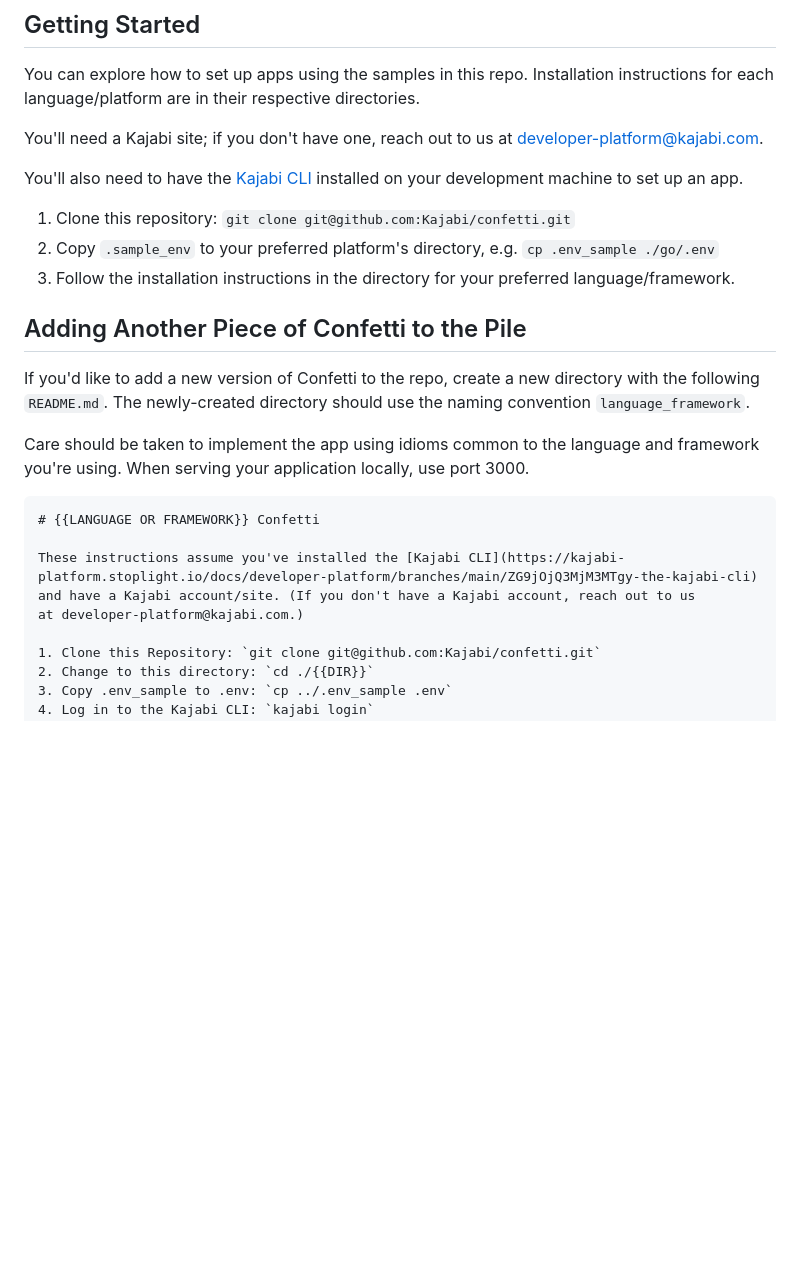
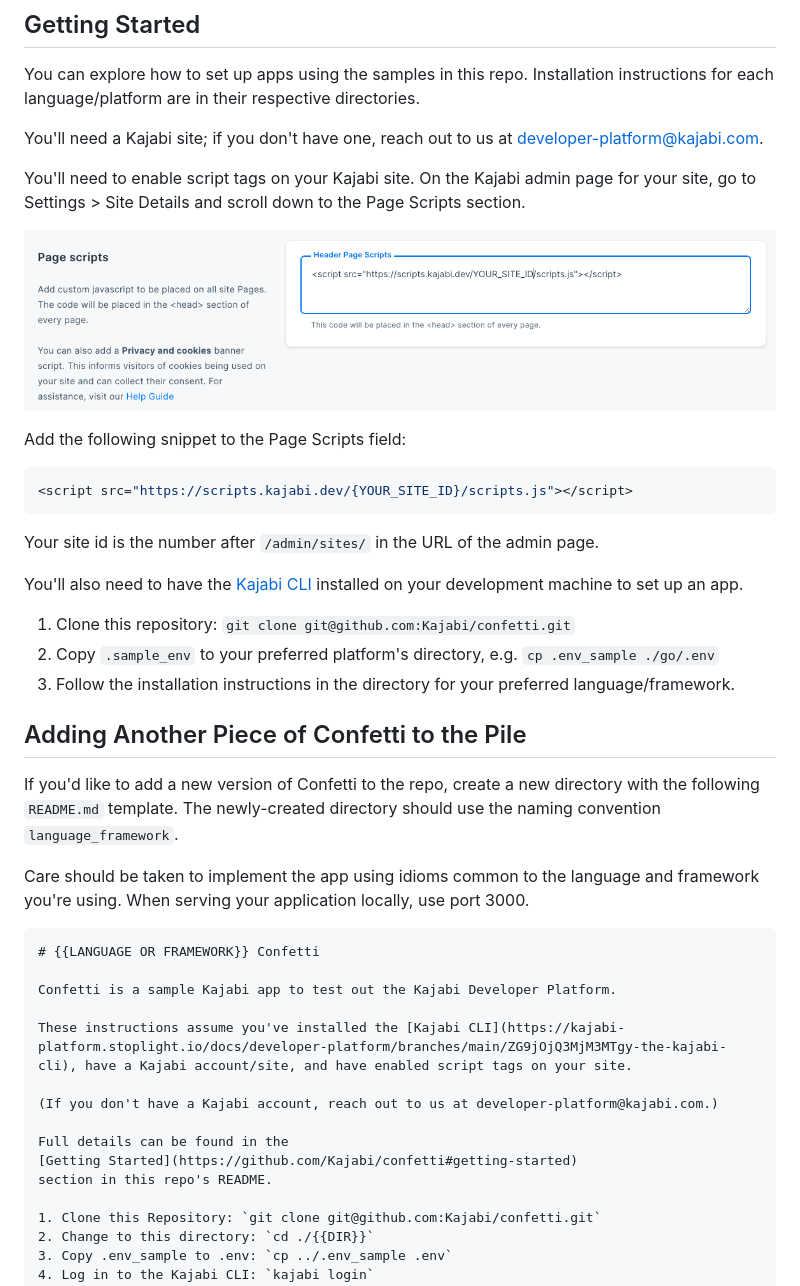
Before and after one commit to Kajabi/confetti, a Markdown page: README.md, the part around the change. Rendered like a GitHub page; pictures changed too: assets/kajabi-admin-page-scripts.png (added); blank space fills up the shorter version.

Commit message:
Add script tag documentation

````diff
--- a/README.md
+++ b/README.md
@@ -14,7 +14,22 @@ You can explore how to set up apps using the samples in this repo.
 Installation instructions for each language/platform are in their respective
 directories.
 
-You'll need a Kajabi site; if you don't have one, reach out to us at [developer-platform@kajabi.com](mailto:developer-platform@kajabi.com).
+You'll need a Kajabi site; if you don't have one, reach out to us at
+[developer-platform@kajabi.com](mailto:developer-platform@kajabi.com).
+
+You'll need to enable script tags on your Kajabi site. On the Kajabi admin page
+for your site, go to Settings > Site Details and scroll down to the Page Scripts
+section.
+
+![Kajabi Admin Panel](/assets/kajabi-admin-page-scripts.png)
+
+Add the following snippet to the Page Scripts field:
+
+```js
+<script src="https://scripts.kajabi.dev/{YOUR_SITE_ID}/scripts.js"></script>
+```
+
+Your site id is the number after `/admin/sites/` in the URL of the admin page.
 
 You'll also need to have the [Kajabi CLI](https://kajabi-platform.stoplight.io/docs/developer-platform/ZG9jOjQ3MjM3MTgy-the-kajabi-cli)
 installed on your development machine to set up an app.
@@ -26,8 +41,8 @@ installed on your development machine to set up an app.
 ## Adding Another Piece of Confetti to the Pile
 
 If you'd like to add a new version of Confetti to the repo, create a new directory
-with the following `README.md`. The newly-created directory should use the naming
-convention `language_framework`.
+with the following `README.md` template. The newly-created directory should use
+the naming convention `language_framework`.
 
 Care should be taken to implement the app using idioms common to the language
 and framework you're using. When serving your application locally, use port 3000.
@@ -35,8 +50,15 @@ and framework you're using. When serving your application locally, use port 3000
 ```
 # {{LANGUAGE OR FRAMEWORK}} Confetti
 
-These instructions assume you've installed the [Kajabi CLI](https://kajabi-platform.stoplight.io/docs/developer-platform/branches/main/ZG9jOjQ3MjM3MTgy-the-kajabi-cli) and have a Kajabi account/site. (If you don't have a Kajabi account, reach out to us
-at developer-platform@kajabi.com.)
+Confetti is a sample Kajabi app to test out the Kajabi Developer Platform.
+
+These instructions assume you've installed the [Kajabi CLI](https://kajabi-platform.stoplight.io/docs/developer-platform/branches/main/ZG9jOjQ3MjM3MTgy-the-kajabi-cli), have a Kajabi account/site, and have enabled script tags on your site.
+
+(If you don't have a Kajabi account, reach out to us at developer-platform@kajabi.com.)
+
+Full details can be found in the
+[Getting Started](https://github.com/Kajabi/confetti#getting-started)
+section in this repo's README.
 
 1. Clone this Repository: `git clone git@github.com:Kajabi/confetti.git`
 2. Change to this directory: `cd ./{{DIR}}`
````
Also changed, not shown: go/README.md (+10 -2 lines), py_flask/README.md (+17 -8 lines).
